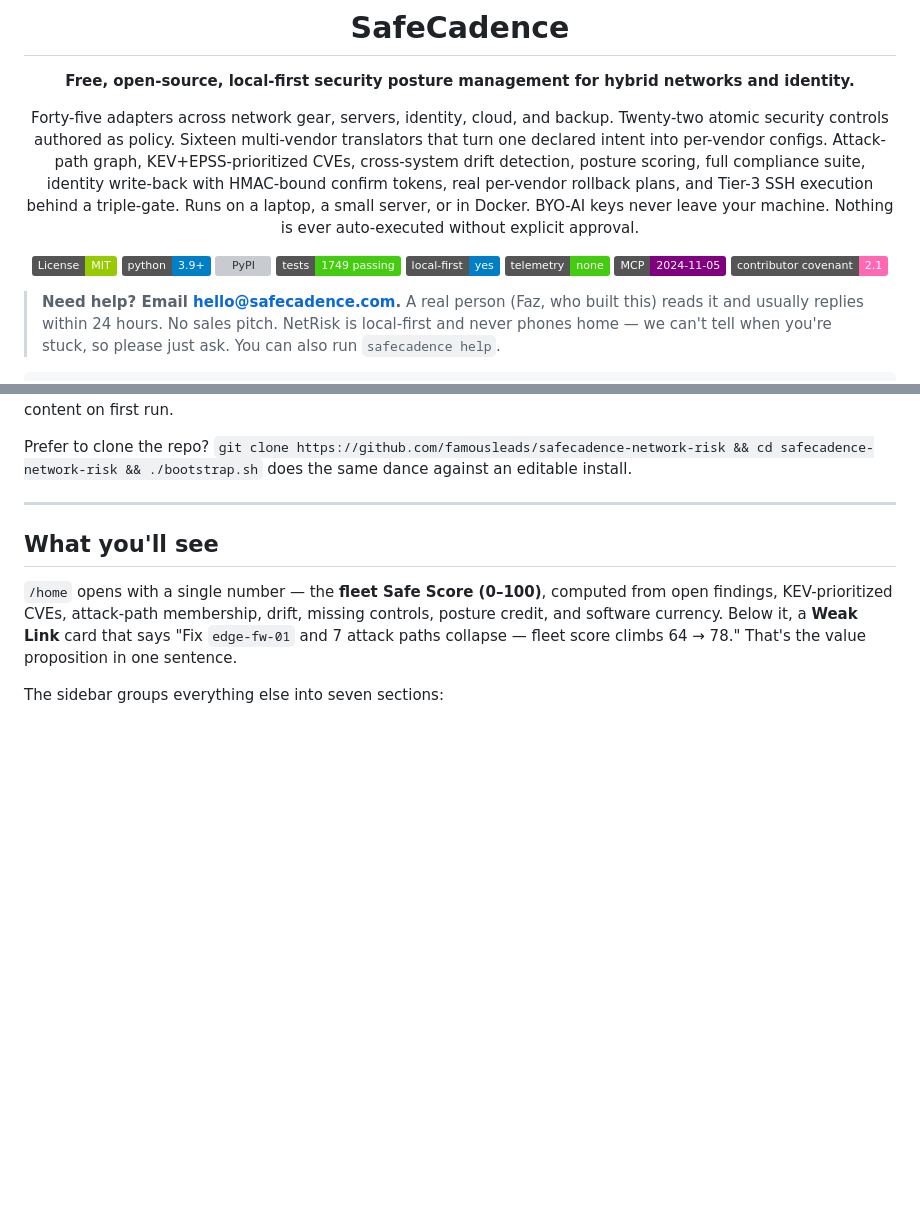
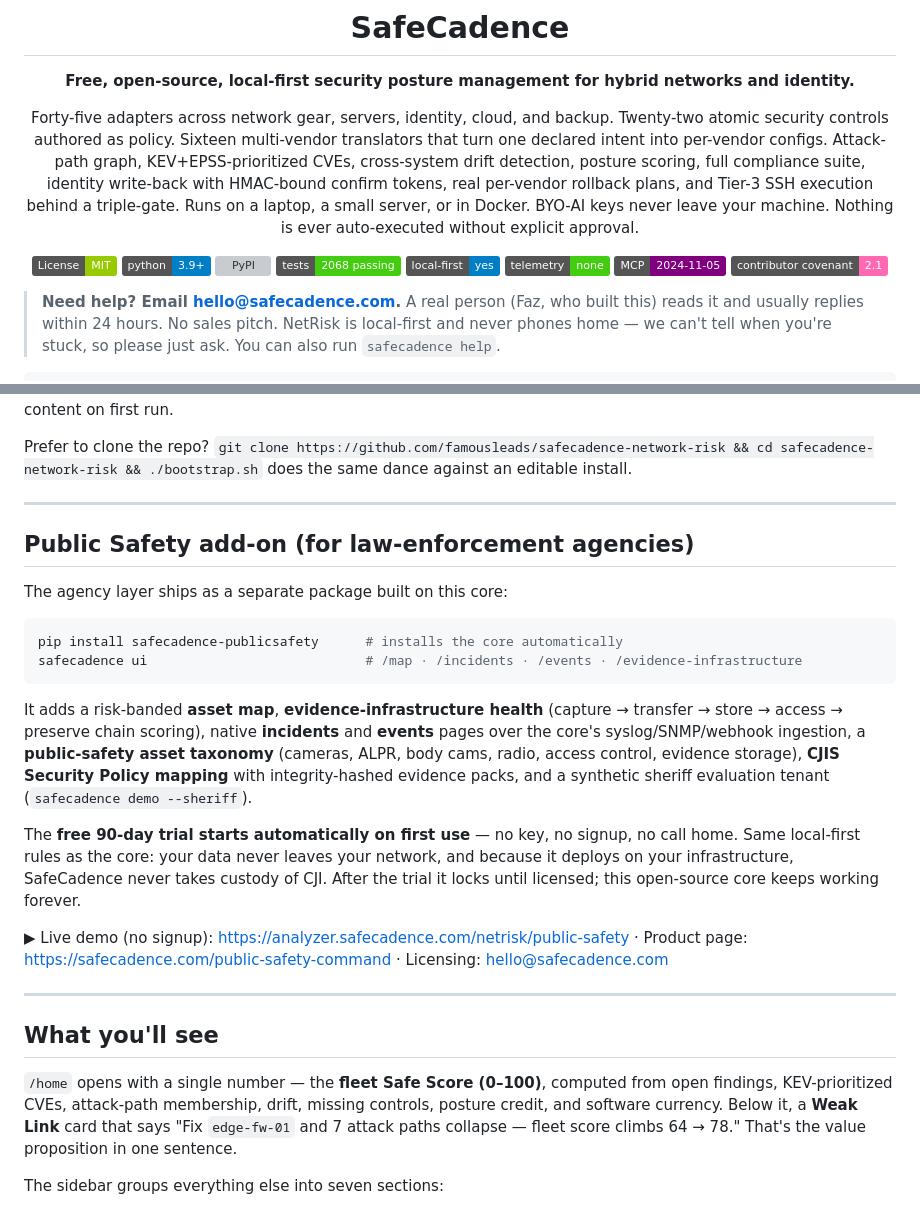
Before and after one commit to famousleads/safecadence-network-risk, a Markdown page: README.md, 2 parts joined by grey strips. Drawn GitHub-style; badges without logos; blank space fills up the shorter version; grey boxes are pictures that could not be loaded.

Commit message:
README: Public Safety add-on section (two-package split, 90-day trial, demo links) + tests badge 2068

````diff
--- a/README.md
+++ b/README.md
@@ -9,7 +9,7 @@ Forty-five adapters across network gear, servers, identity, cloud, and backup. T
 [![License: MIT](https://img.shields.io/badge/License-MIT-green.svg)](LICENSE)
 [![Python 3.9+](https://img.shields.io/badge/python-3.9+-blue.svg)](https://www.python.org/downloads/)
 [![PyPI](https://img.shields.io/pypi/v/safecadence-netrisk.svg)](https://pypi.org/project/safecadence-netrisk/)
-[![Tests](https://img.shields.io/badge/tests-1749%20passing-brightgreen.svg)](#testing)
+[![Tests](https://img.shields.io/badge/tests-2068%20passing-brightgreen.svg)](#testing)
 [![Local-first](https://img.shields.io/badge/local--first-yes-blue.svg)](PRIVACY.md)
 [![No telemetry](https://img.shields.io/badge/telemetry-none-success.svg)](PRIVACY.md)
 [![MCP](https://img.shields.io/badge/MCP-2024--11--05-purple.svg)](#mcp-server)
@@ -31,6 +31,35 @@ safecadence ui                            # open http://127.0.0.1:8766/home
 That's it — about a minute end-to-end. The demo seed includes a three-tier identity scenario (a "good" tenant with a connected Okta + healthy NHIs, a "medium" tenant with an unsynced ClearPass, and a "broken" tenant with an LDAP misconfig) so every surface — Identity, NHI, Execute jobs, rollback plans, compliance — has populated content on first run.
 
 Prefer to clone the repo? `git clone https://github.com/famousleads/safecadence-network-risk && cd safecadence-network-risk && ./bootstrap.sh` does the same dance against an editable install.
+
+---
+
+## Public Safety add-on (for law-enforcement agencies)
+
+The agency layer ships as a separate package built on this core:
+
+```bash
+pip install safecadence-publicsafety      # installs the core automatically
+safecadence ui                            # /map · /incidents · /events · /evidence-infrastructure
+```
+
+It adds a risk-banded **asset map**, **evidence-infrastructure health**
+(capture → transfer → store → access → preserve chain scoring), native
+**incidents** and **events** pages over the core's syslog/SNMP/webhook
+ingestion, a **public-safety asset taxonomy** (cameras, ALPR, body cams,
+radio, access control, evidence storage), **CJIS Security Policy
+mapping** with integrity-hashed evidence packs, and a synthetic sheriff
+evaluation tenant (`safecadence demo --sheriff`).
+
+The **free 90-day trial starts automatically on first use** — no key, no
+signup, no call home. Same local-first rules as the core: your data
+never leaves your network, and because it deploys on your
+infrastructure, SafeCadence never takes custody of CJI. After the trial
+it locks until licensed; this open-source core keeps working forever.
+
+▶ Live demo (no signup): <https://analyzer.safecadence.com/netrisk/public-safety>
+· Product page: <https://safecadence.com/public-safety-command>
+· Licensing: [hello@safecadence.com](mailto:hello@safecadence.com?subject=Public%20Safety%20license)
 
 ---
 
````
